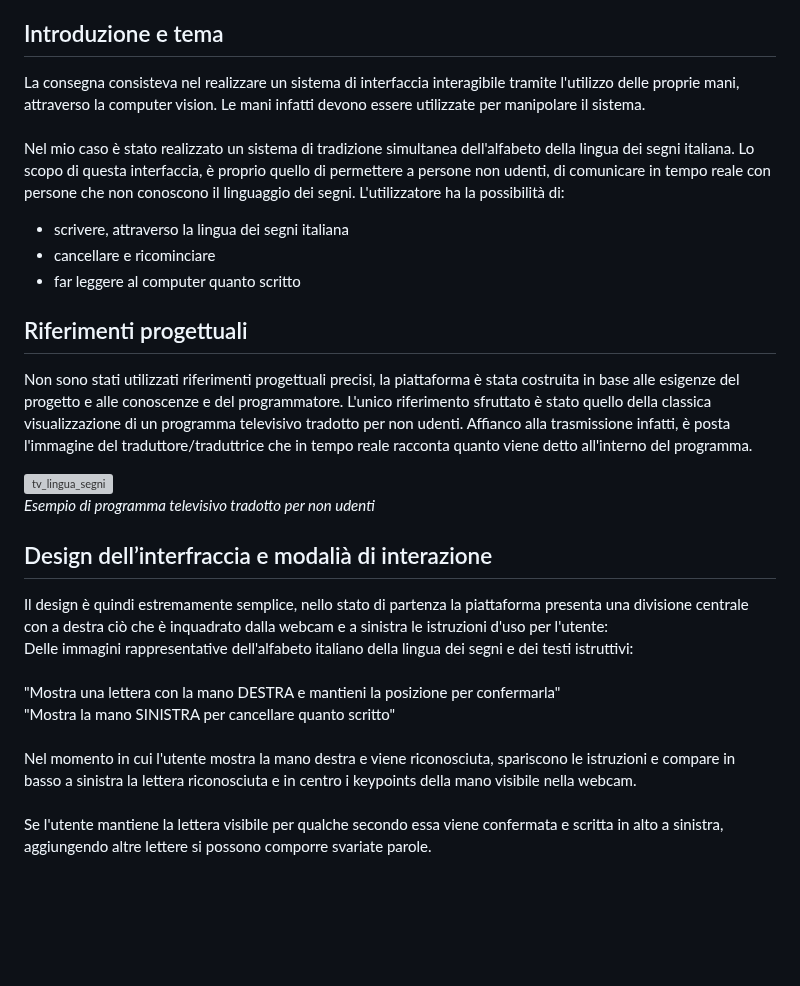
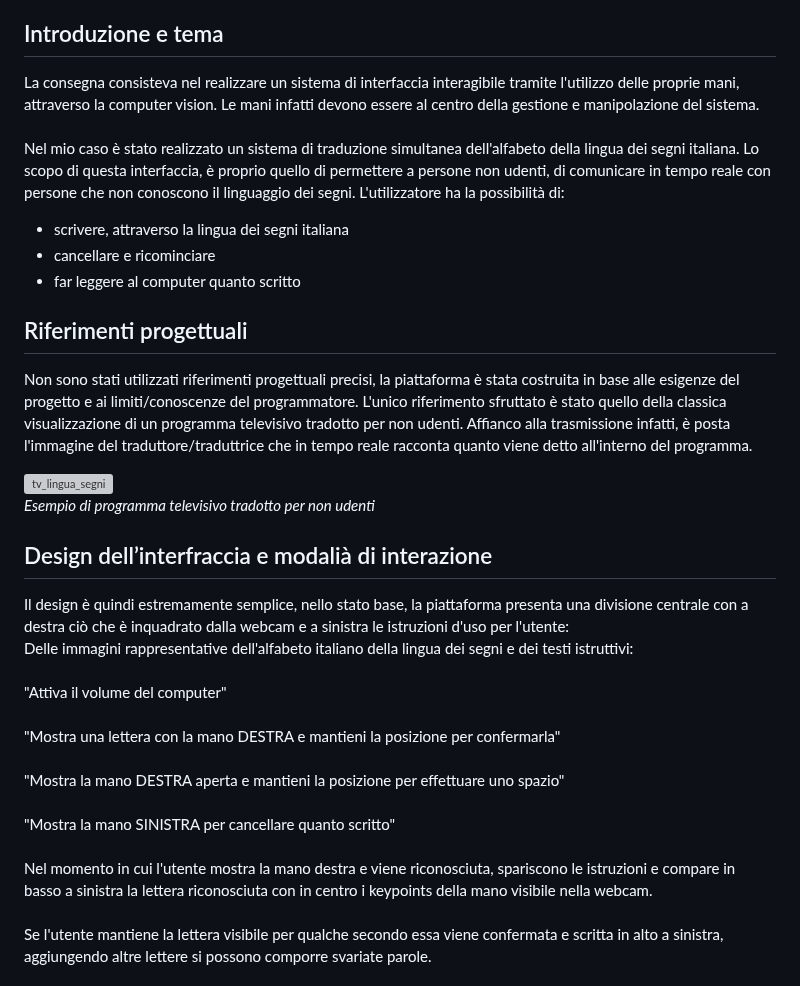
Before and after one commit to maxbordogna/Lingua_dei_Segni, a Markdown page: README.md, the part around the change. Drawn GitHub-style; blank space fills up the shorter version; grey boxes are pictures that could not be loaded.

```diff
--- a/README.md
+++ b/README.md
@@ -12,16 +12,16 @@ Breve video dimostrativo<br>
 https://github.com/maxbordogna/Lingua_dei_Segni/blob/main/00_DOCUMENTAZIONE/video_dimostrativo.mp4
 
 ## Introduzione e tema
-La consegna consisteva nel realizzare un sistema di interfaccia interagibile tramite l'utilizzo delle proprie mani, attraverso la computer vision. Le mani infatti devono essere utilizzate per manipolare il sistema.
+La consegna consisteva nel realizzare un sistema di interfaccia interagibile tramite l'utilizzo delle proprie mani, attraverso la computer vision. Le mani infatti devono essere al centro della gestione e manipolazione del sistema.
 <br><br>
-Nel mio caso è stato realizzato un sistema di tradizione simultanea dell'alfabeto della lingua dei segni italiana. Lo scopo di questa interfaccia, è proprio quello di permettere a persone non udenti, di comunicare in tempo reale con persone che non conoscono il linguaggio dei segni. L'utilizzatore ha la possibilità di:<br>
+Nel mio caso è stato realizzato un sistema di traduzione simultanea dell'alfabeto della lingua dei segni italiana. Lo scopo di questa interfaccia, è proprio quello di permettere a persone non udenti, di comunicare in tempo reale con persone che non conoscono il linguaggio dei segni. L'utilizzatore ha la possibilità di:<br>
 - scrivere, attraverso la lingua dei segni italiana<br>
 - cancellare e ricominciare <br>
 - far leggere al computer quanto scritto<br>
 
 
 ## Riferimenti progettuali
-Non sono stati utilizzati riferimenti progettuali precisi, la piattaforma è stata costruita in base alle esigenze del progetto e alle conoscenze e del programmatore.
+Non sono stati utilizzati riferimenti progettuali precisi, la piattaforma è stata costruita in base alle esigenze del progetto e ai limiti/conoscenze del programmatore.
 L'unico riferimento sfruttato è stato quello della classica visualizzazione di un programma televisivo tradotto per non udenti. Affianco alla trasmissione infatti, è posta l'immagine del traduttore/traduttrice che in tempo reale racconta quanto viene detto all'interno del programma.
 
 ![tv_lingua_segni](https://github.com/maxbordogna/Lingua_dei_Segni/assets/126773844/d45c3a24-4884-4f07-8a59-969e41386638)
@@ -29,13 +29,15 @@ L'unico riferimento sfruttato è stato quello della classica visualizzazione di
 
 
 ## Design dell’interfraccia e modalià di interazione
-Il design è quindi estremamente semplice, nello stato di partenza la piattaforma presenta una divisione centrale con a destra ciò che è inquadrato dalla webcam e a sinistra le istruzioni d'uso per l'utente:
+Il design è quindi estremamente semplice, nello stato base, la piattaforma presenta una divisione centrale con a destra ciò che è inquadrato dalla webcam e a sinistra le istruzioni d'uso per l'utente:
 <br>
 Delle immagini rappresentative dell'alfabeto italiano della lingua dei segni e dei testi istruttivi:<br>
+<br>"Attiva il volume del computer"<br>
 <br>"Mostra una lettera con la mano DESTRA e mantieni la posizione per confermarla"<br>
-"Mostra la mano SINISTRA per cancellare quanto scritto"
+<br>"Mostra la mano DESTRA aperta e mantieni la posizione per effettuare uno spazio"<br>
+<br>"Mostra la mano SINISTRA per cancellare quanto scritto"
 <br><br>
-Nel momento in cui l'utente mostra la mano destra e viene riconosciuta, spariscono le istruzioni e compare in basso a sinistra la lettera riconosciuta e in centro i keypoints della mano visibile nella webcam.
+Nel momento in cui l'utente mostra la mano destra e viene riconosciuta, spariscono le istruzioni e compare in basso a sinistra la lettera riconosciuta con in centro i keypoints della mano visibile nella webcam.
 <br><br>
 Se l'utente mantiene la lettera visibile per qualche secondo essa viene confermata e scritta in alto a sinistra, aggiungendo altre lettere si possono comporre svariate parole.
 <br><br>
```
